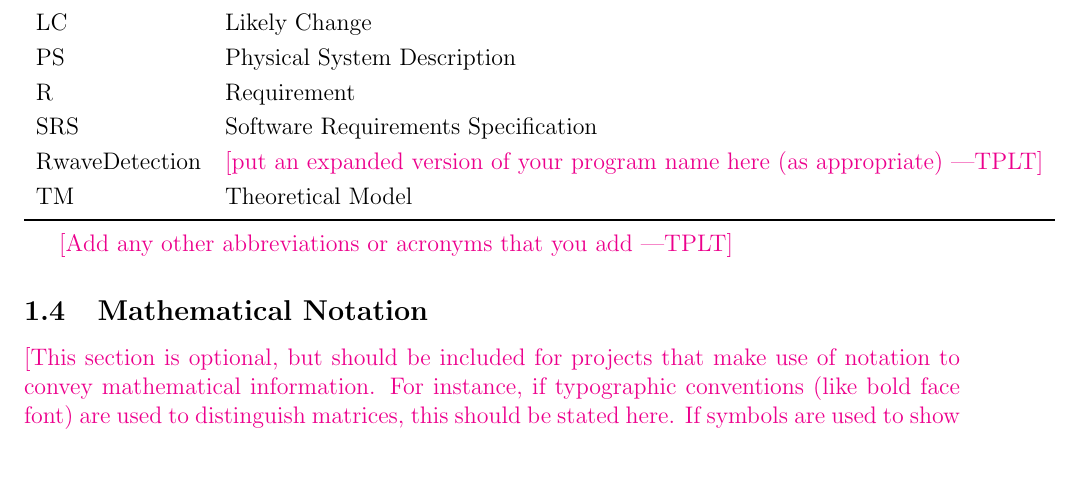
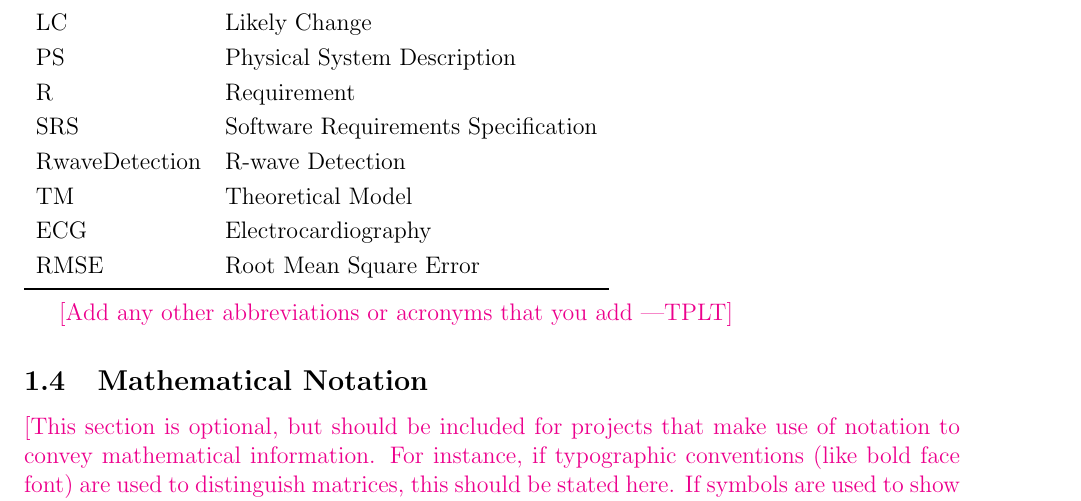
Before and after one commit to Lychee-acaca/CAS741, a LaTeX document (docs/SRS/SRS.tex): part of page 6 of 27, cut so that both start at the same text, the shorter picture padded with empty space. Compiled offline with pdfLaTeX.

Commit message:
add Abbreviations and Acronyms

```diff
--- a/docs/SRS/SRS.tex
+++ b/docs/SRS/SRS.tex
@@ -253,8 +253,10 @@ $U(n)$ & \si{\mV} & Discrete-time ECG signal at sample n \\
   PS & Physical System Description\\
   R & Requirement\\
   SRS & Software Requirements Specification\\
-  \progname{} & \plt{put an expanded version of your program name here (as appropriate)}\\
+  \progname{} & R-wave Detection\\
   TM & Theoretical Model\\
+  ECG & Electrocardiography\\
+  RMSE & Root Mean Square Error\\
   \bottomrule
 \end{tabular}\\
 
```
